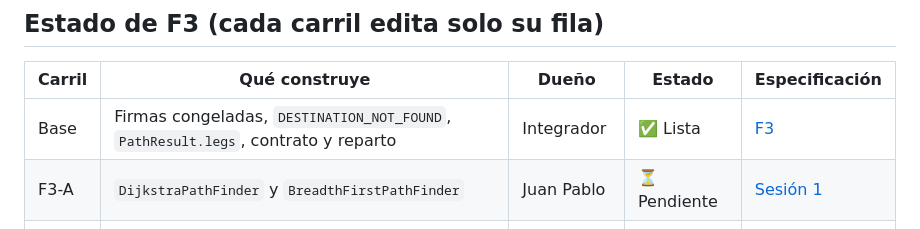
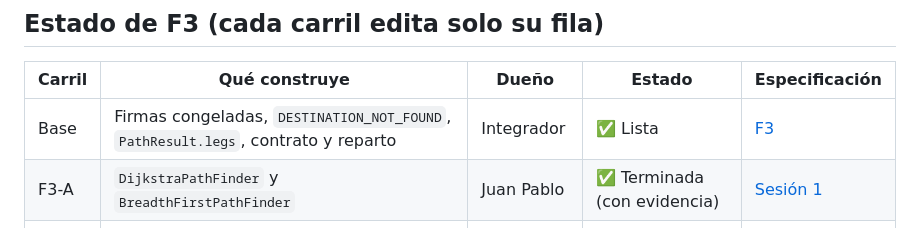
Before and after one commit to jzuluamu/trabajo_2_mi, a Markdown page: docs/README.md, the part around the change. GitHub-like rendering.

Commit message:
docs: checklist de 05 y evidencia de F3-A
Co-Authored-By: Claude Opus 5.5 <noreply@anthropic.com>

```diff
--- a/docs/README.md
+++ b/docs/README.md
@@ -22,7 +22,7 @@ El equipo construyó **F1 · Red de cobertura** en 3 carriles paralelos sobre un
 | Carril | Qué construye | Dueño | Estado | Especificación |
 |---|---|---|---|---|
 | Base | Firmas congeladas, `DESTINATION_NOT_FOUND`, `PathResult.legs`, contrato y reparto | Integrador | ✅ Lista | [F3](features/F3-menor-costo.md) |
-| F3-A | `DijkstraPathFinder` y `BreadthFirstPathFinder` | Juan Pablo | ⏳ Pendiente | [Sesión 1](features/F3-sesiones.md#sesión-1--persona-1--f3-a-algoritmos) |
+| F3-A | `DijkstraPathFinder` y `BreadthFirstPathFinder` | Juan Pablo | ✅ Terminada (con evidencia) | [Sesión 1](features/F3-sesiones.md#sesión-1--persona-1--f3-a-algoritmos) |
 | F3-B | `FindCheapestRoute` y `FindBestAttention` | Alexander | ⏳ Pendiente | [Sesión 2](features/F3-sesiones.md#sesión-2--persona-2--f3-b-casos-de-uso) |
 | F3-C | `/routes/cheapest`, `/attention/best` y mapeo de errores | Juan Andrés | ⏳ Pendiente | [Sesión 3](features/F3-sesiones.md#sesión-3--persona-3--f3-c-api-rest) |
 | F3-D | Pestaña **Menor costo** en la consola web, humo F3 y evidencia (después de A, B y C) | Integrador | ⏳ Pendiente | [Sesión 4](features/F3-sesiones.md#sesión-4--integrador--f3-d-consola-humo-y-evidencia) |
```
Also changed, not shown: docs/05-algoritmos-dijkstra.md (+9 -9 lines), docs/features/F3-menor-costo.md (+10 -1 lines).
